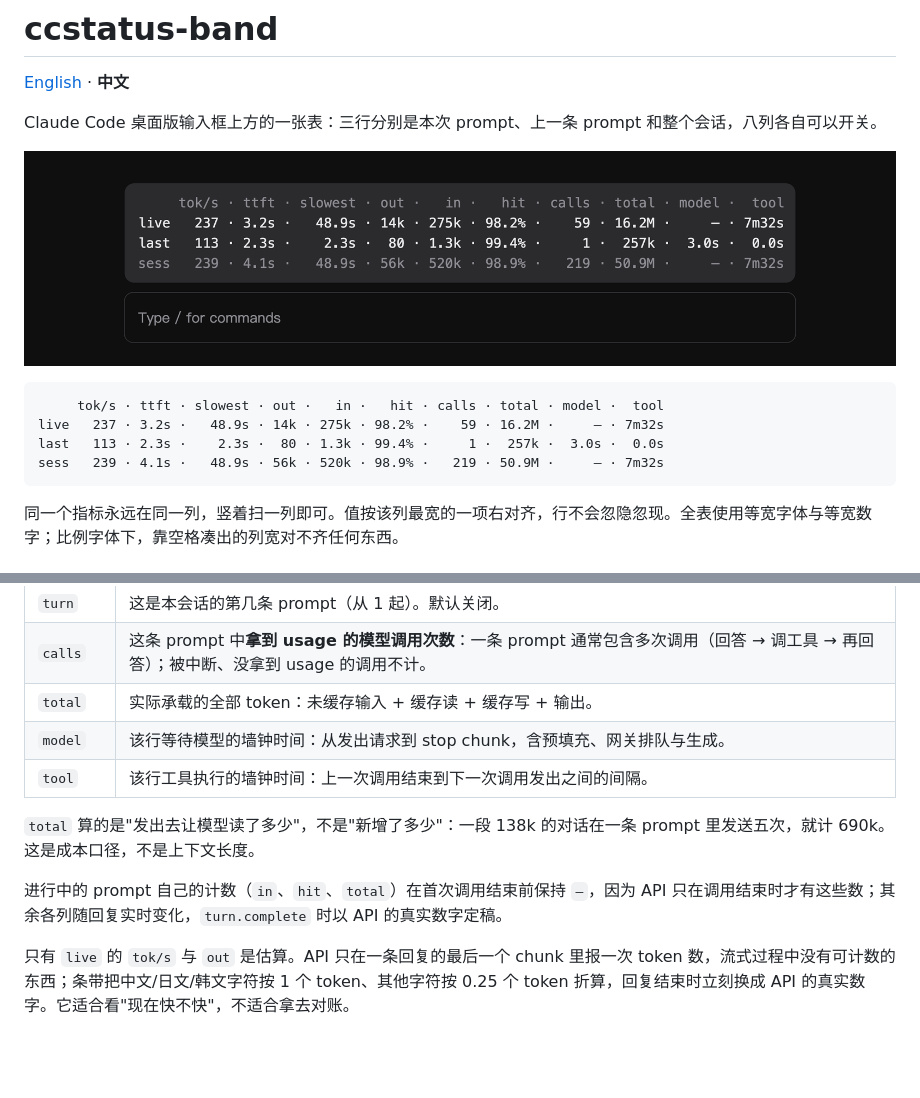
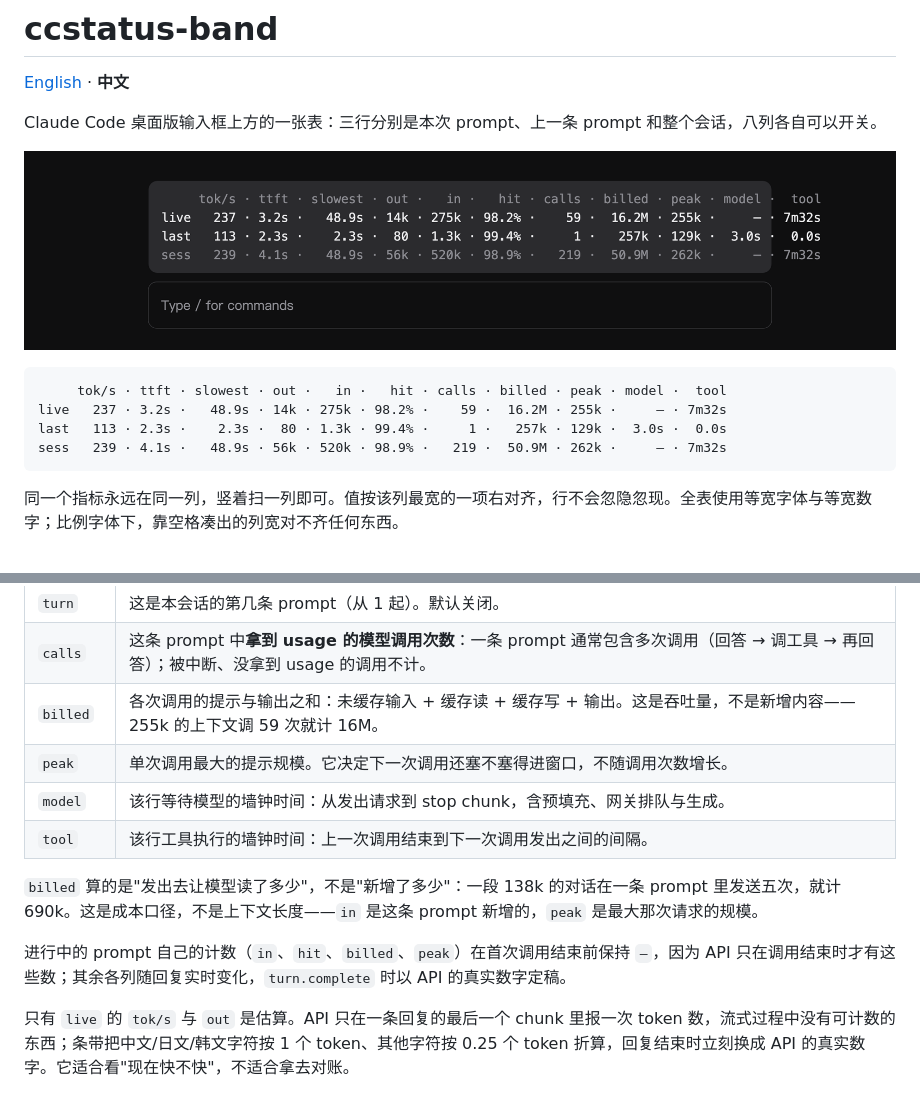
Before and after one commit to gzhang33/ccstatus-band, a Markdown page: README.zh-CN.md, 2 parts joined by grey strips. Drawn GitHub-style; pictures changed too: assets/band.png; blank space fills up the shorter version.

````diff
--- a/README.zh-CN.md
+++ b/README.zh-CN.md
@@ -7,10 +7,10 @@ Claude Code 桌面版输入框上方的一张表：三行分别是本次 prompt
 ![输入框上方的条带](assets/band.png)
 
 ```
-     tok/s · ttft · slowest · out ·   in ·   hit · calls · total · model ·  tool
-live   237 · 3.2s ·   48.9s · 14k · 275k · 98.2% ·    59 · 16.2M ·     — · 7m32s
-last   113 · 2.3s ·    2.3s ·  80 · 1.3k · 99.4% ·     1 ·  257k ·  3.0s ·  0.0s
-sess   239 · 4.1s ·   48.9s · 56k · 520k · 98.9% ·   219 · 50.9M ·     — · 7m32s
+     tok/s · ttft · slowest · out ·   in ·   hit · calls · billed · peak · model ·  tool
+live   237 · 3.2s ·   48.9s · 14k · 275k · 98.2% ·    59 ·  16.2M · 255k ·     — · 7m32s
+last   113 · 2.3s ·    2.3s ·  80 · 1.3k · 99.4% ·     1 ·   257k · 129k ·  3.0s ·  0.0s
+sess   239 · 4.1s ·   48.9s · 56k · 520k · 98.9% ·   219 ·  50.9M · 262k ·     — · 7m32s
 ```
 
 同一个指标永远在同一列，竖着扫一列即可。值按该列最宽的一项右对齐，行不会忽隐忽现。全表使用等宽字体与等宽数字；比例字体下，靠空格凑出的列宽对不齐任何东西。
@@ -33,13 +33,14 @@ sess   239 · 4.1s ·   48.9s · 56k · 520k · 98.9% ·   219 · 50.9M ·
 | `hit` | 提示 token 的缓存命中率：`缓存读 ÷ (未缓存输入 + 缓存读 + 缓存写)`，按该行的各次调用汇总。向下取整到一位小数，所以 `100.0%` 表示每个提示 token 都是缓存读，99.96% 显示为 `99.9%`。 |
 | `turn` | 这是本会话的第几条 prompt（从 1 起）。默认关闭。 |
 | `calls` | 这条 prompt 中**拿到 usage 的模型调用次数**：一条 prompt 通常包含多次调用（回答 → 调工具 → 再回答）；被中断、没拿到 usage 的调用不计。 |
-| `total` | 实际承载的全部 token：未缓存输入 + 缓存读 + 缓存写 + 输出。 |
+| `billed` | 各次调用的提示与输出之和：未缓存输入 + 缓存读 + 缓存写 + 输出。这是吞吐量，不是新增内容——255k 的上下文调 59 次就计 16M。 |
+| `peak` | 单次调用最大的提示规模。它决定下一次调用还塞不塞得进窗口，不随调用次数增长。 |
 | `model` | 该行等待模型的墙钟时间：从发出请求到 stop chunk，含预填充、网关排队与生成。 |
 | `tool` | 该行工具执行的墙钟时间：上一次调用结束到下一次调用发出之间的间隔。 |
 
-`total` 算的是"发出去让模型读了多少"，不是"新增了多少"：一段 138k 的对话在一条 prompt 里发送五次，就计 690k。这是成本口径，不是上下文长度。
+`billed` 算的是"发出去让模型读了多少"，不是"新增了多少"：一段 138k 的对话在一条 prompt 里发送五次，就计 690k。这是成本口径，不是上下文长度——`in` 是这条 prompt 新增的，`peak` 是最大那次请求的规模。
 
-进行中的 prompt 自己的计数（`in`、`hit`、`total`）在首次调用结束前保持 `—`，因为 API 只在调用结束时才有这些数；其余各列随回复实时变化，`turn.complete` 时以 API 的真实数字定稿。
+进行中的 prompt 自己的计数（`in`、`hit`、`billed`、`peak`）在首次调用结束前保持 `—`，因为 API 只在调用结束时才有这些数；其余各列随回复实时变化，`turn.complete` 时以 API 的真实数字定稿。
 
 只有 `live` 的 `tok/s` 与 `out` 是估算。API 只在一条回复的最后一个 chunk 里报一次 token 数，流式过程中没有可计数的东西；条带把中文/日文/韩文字符按 1 个 token、其他字符按 0.25 个 token 折算，回复结束时立刻换成 API 的真实数字。它适合看"现在快不快"，不适合拿去对账。
 
````
Also changed, not shown: README.md (+9 -8 lines), 5 other files.
